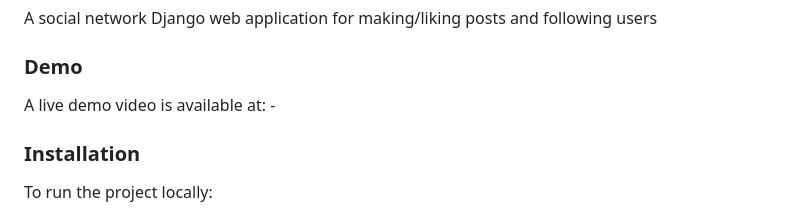
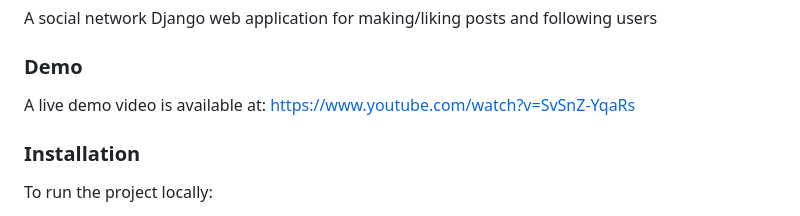
Before and after one commit to konstantinos61-0/CS50-Web, a Markdown page: README.md, the part around the change. Rendered like a GitHub page.

```diff
--- a/README.md
+++ b/README.md
@@ -89,7 +89,7 @@ I studied, understood them and then completed the email client. Specifically, I
 ## Project 4: network
 A social network Django web application for making/liking posts and following users
 ### Demo
-A live demo video is available at: -
+A live demo video is available at: https://www.youtube.com/watch?v=SvSnZ-YqaRs
 ### Installation
 To run the project locally:
 1. Make sure that Python is installed on your system.
```
